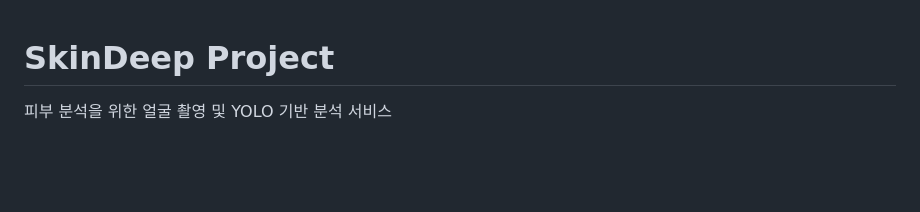
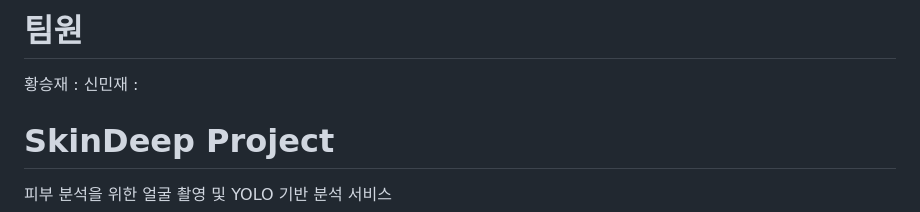
Before and after one commit to bidulgiya999/face_ai_with_app, a Markdown page: README.md, the part around the change. Rendered like a GitHub page; blank space fills up the shorter version.

```diff
--- a/README.md
+++ b/README.md
@@ -1,3 +1,7 @@
+# 팀원
+황승재 :
+신민재 :
+
 # SkinDeep Project
 피부 분석을 위한 얼굴 촬영 및 YOLO 기반 분석 서비스
 
```
